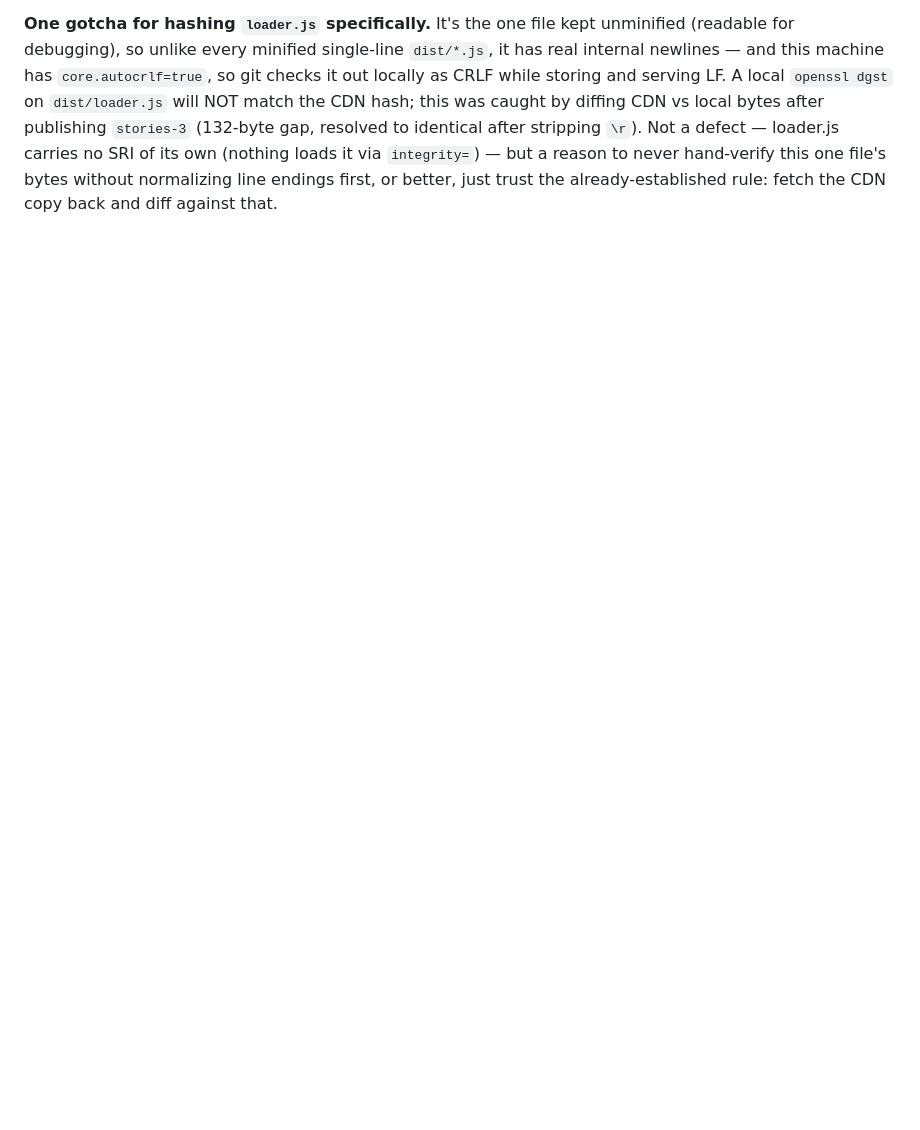
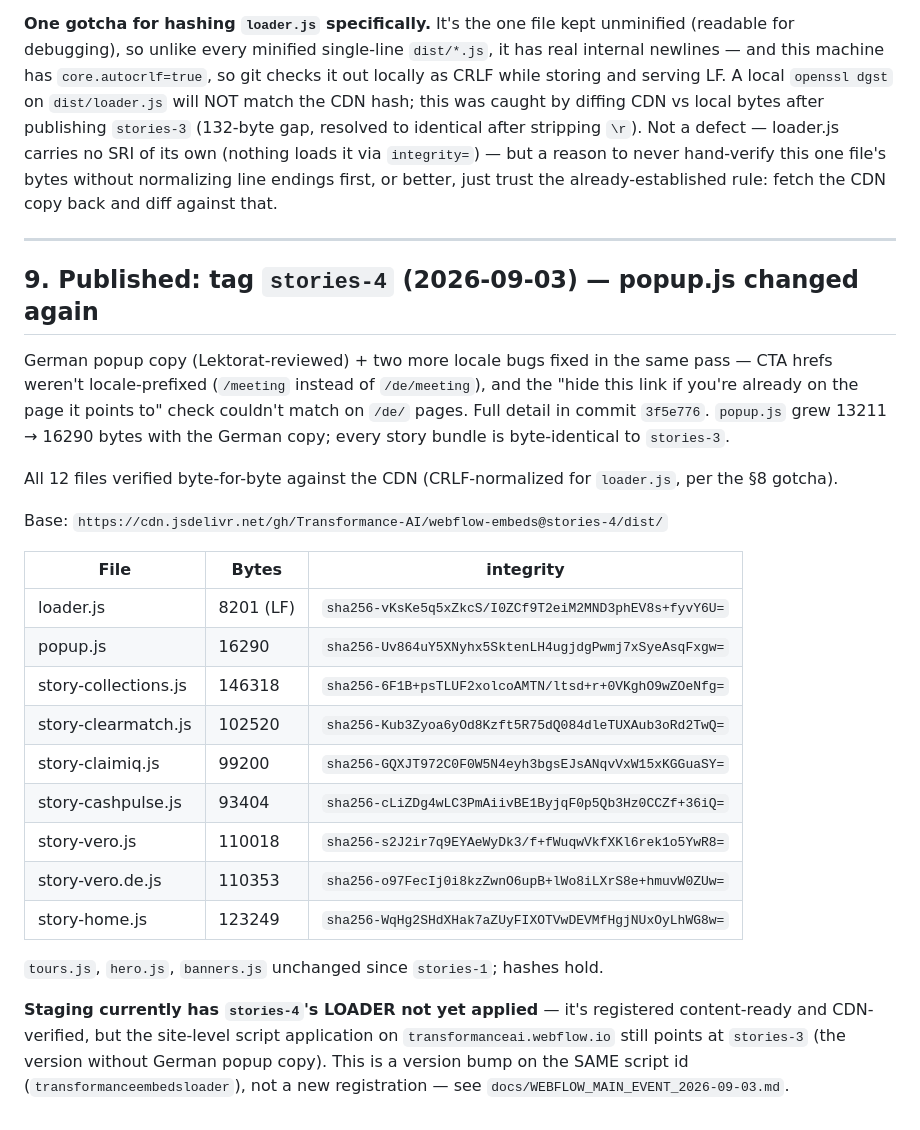
Before and after one commit to Transformance-AI/webflow-embeds, a Markdown page: HANDOVER_STORIES_AND_PERF.md, the part around the change. Drawn GitHub-style; blank space fills up the shorter version.

Commit message:
docs: record stories-4 in HANDOVER
Co-Authored-By: Claude Sonnet 5 <noreply@anthropic.com>

```diff
--- a/HANDOVER_STORIES_AND_PERF.md
+++ b/HANDOVER_STORIES_AND_PERF.md
@@ -374,3 +374,40 @@ defect — loader.js carries no SRI of its own (nothing loads it via
 `integrity=`) — but a reason to never hand-verify this one file's bytes
 without normalizing line endings first, or better, just trust the
 already-established rule: fetch the CDN copy back and diff against that.
+
+---
+
+## 9. Published: tag `stories-4` (2026-09-03) — popup.js changed again
+
+German popup copy (Lektorat-reviewed) + two more locale bugs fixed in the
+same pass — CTA hrefs weren't locale-prefixed (`/meeting` instead of
+`/de/meeting`), and the "hide this link if you're already on the page it
+points to" check couldn't match on `/de/` pages. Full detail in commit
+`3f5e776`. `popup.js` grew 13211 → 16290 bytes with the German copy; every
+story bundle is byte-identical to `stories-3`.
+
+All 12 files verified byte-for-byte against the CDN (CRLF-normalized for
+`loader.js`, per the §8 gotcha).
+
+Base: `https://cdn.jsdelivr.net/gh/Transformance-AI/webflow-embeds@stories-4/dist/`
+
+| File | Bytes | integrity |
+|---|---|---|
+| loader.js | 8201 (LF) | `sha256-vKsKe5q5xZkcS/I0ZCf9T2eiM2MND3phEV8s+fyvY6U=` |
+| popup.js | 16290 | `sha256-Uv864uY5XNyhx5SktenLH4ugjdgPwmj7xSyeAsqFxgw=` |
+| story-collections.js | 146318 | `sha256-6F1B+psTLUF2xolcoAMTN/ltsd+r+0VKghO9wZOeNfg=` |
+| story-clearmatch.js | 102520 | `sha256-Kub3Zyoa6yOd8Kzft5R75dQ084dleTUXAub3oRd2TwQ=` |
+| story-claimiq.js | 99200 | `sha256-GQXJT972C0F0W5N4eyh3bgsEJsANqvVxW15xKGGuaSY=` |
+| story-cashpulse.js | 93404 | `sha256-cLiZDg4wLC3PmAiivBE1ByjqF0p5Qb3Hz0CCZf+36iQ=` |
+| story-vero.js | 110018 | `sha256-s2J2ir7q9EYAeWyDk3/f+fWuqwVkfXKl6rek1o5YwR8=` |
+| story-vero.de.js | 110353 | `sha256-o97FecIj0i8kzZwnO6upB+lWo8iLXrS8e+hmuvW0ZUw=` |
+| story-home.js | 123249 | `sha256-WqHg2SHdXHak7aZUyFIXOTVwDEVMfHgjNUxOyLhWG8w=` |
+
+`tours.js`, `hero.js`, `banners.js` unchanged since `stories-1`; hashes hold.
+
+**Staging currently has `stories-4`'s LOADER not yet applied** — it's
+registered content-ready and CDN-verified, but the site-level script
+application on `transformanceai.webflow.io` still points at `stories-3`
+(the version without German popup copy). This is a version bump on the
+SAME script id (`transformanceembedsloader`), not a new registration —
+see `docs/WEBFLOW_MAIN_EVENT_2026-09-03.md`.
```
